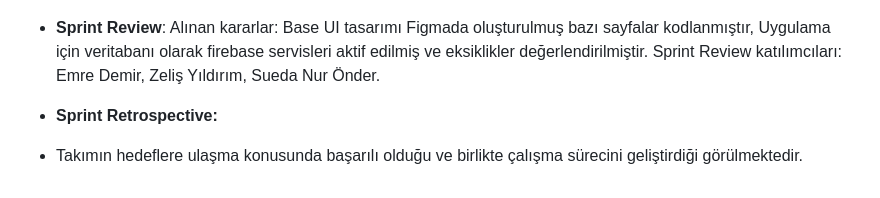
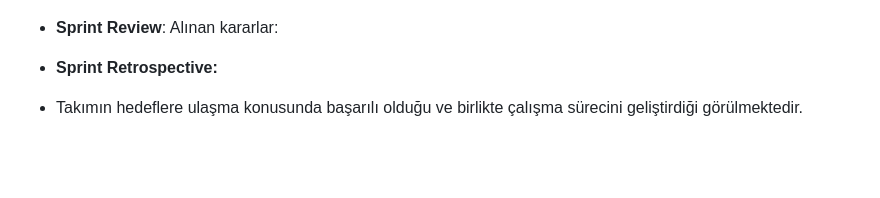
Before and after one commit to ebrarderindag/Bootcamp2023-F110, a Markdown page: README.md, the part around the change. GitHub-like rendering; blank space fills up the shorter version.

```diff
--- a/README.md
+++ b/README.md
@@ -74,7 +74,7 @@ Uygulama, evcil hayvan sahiplerinin bakıcılarla iletişim kurmasını ve seyah
   ![Screenshot 1](https://github.com/ebrarderindag/Bootcamp2023-F110/blob/main/ReadMeSS/Arayuz_Sprint1.jpeg)
 
 - **Sprint Review**:
-Alınan kararlar: Base UI tasarımı Figmada oluşturulmuş bazı sayfalar kodlanmıştır, Uygulama için veritabanı olarak firebase servisleri aktif edilmiş ve eksiklikler değerlendirilmiştir. Sprint Review katılımcıları: Emre Demir, Zeliş Yıldırım, Sueda Nur Önder.
+Alınan kararlar:
 
 - **Sprint Retrospective:**
 - Takımın hedeflere ulaşma konusunda başarılı olduğu ve birlikte çalışma sürecini geliştirdiği görülmektedir.
```
